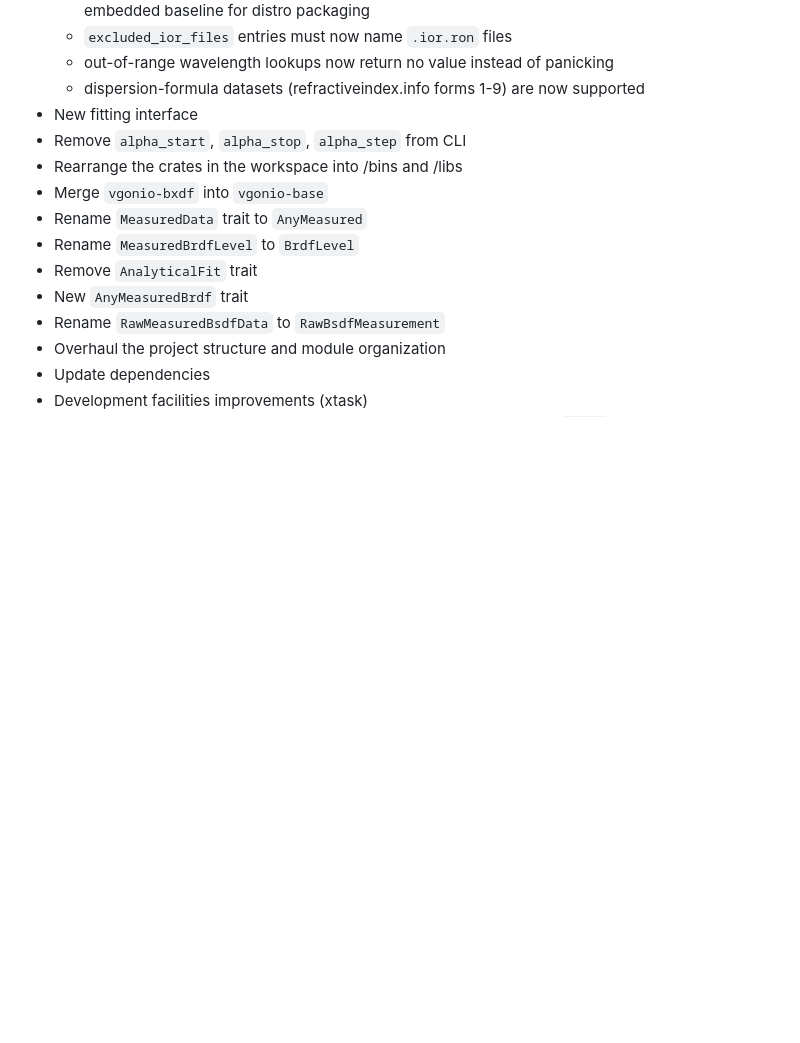
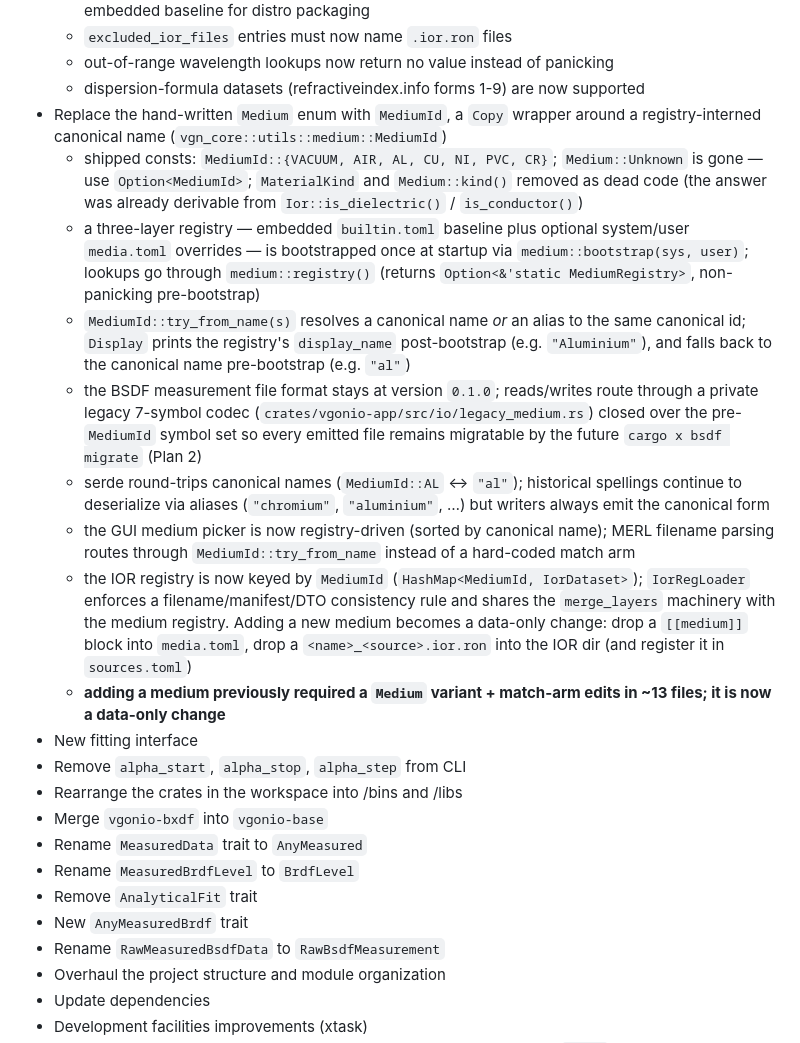
Before and after one commit to matthiascy/vgonio, a Markdown page: CHANGELOG.md, the part around the change. Drawn GitHub-style; blank space fills up the shorter version.

Commit message:
docs(changelog): document Medium → MediumId migration

```diff
--- a/CHANGELOG.md
+++ b/CHANGELOG.md
@@ -27,6 +27,38 @@
     - `excluded_ior_files` entries must now name `.ior.ron` files
     - out-of-range wavelength lookups now return no value instead of panicking
     - dispersion-formula datasets (refractiveindex.info forms 1-9) are now supported
+- Replace the hand-written `Medium` enum with `MediumId`, a `Copy` wrapper around a
+  registry-interned canonical name (`vgn_core::utils::medium::MediumId`)
+    - shipped consts: `MediumId::{VACUUM, AIR, AL, CU, NI, PVC, CR}`; `Medium::Unknown`
+      is gone — use `Option<MediumId>`; `MaterialKind` and `Medium::kind()` removed as
+      dead code (the answer was already derivable from `Ior::is_dielectric()` /
+      `is_conductor()`)
+    - a three-layer registry — embedded `builtin.toml` baseline plus optional
+      system/user `media.toml` overrides — is bootstrapped once at startup via
+      `medium::bootstrap(sys, user)`; lookups go through `medium::registry()` (returns
+      `Option<&'static MediumRegistry>`, non-panicking pre-bootstrap)
+    - `MediumId::try_from_name(s)` resolves a canonical name *or* an alias to the
+      same canonical id; `Display` prints the registry's `display_name`
+      post-bootstrap (e.g. `"Aluminium"`), and falls back to the canonical name
+      pre-bootstrap (e.g. `"al"`)
+    - the BSDF measurement file format stays at version `0.1.0`; reads/writes route
+      through a private legacy 7-symbol codec
+      (`crates/vgonio-app/src/io/legacy_medium.rs`) closed over the pre-`MediumId`
+      symbol set so every emitted file remains migratable by the future
+      `cargo x bsdf migrate` (Plan 2)
+    - serde round-trips canonical names (`MediumId::AL` ↔ `"al"`); historical
+      spellings continue to deserialize via aliases (`"chromium"`, `"aluminium"`, …)
+      but writers always emit the canonical form
+    - the GUI medium picker is now registry-driven (sorted by canonical name); MERL
+      filename parsing routes through `MediumId::try_from_name` instead of a
+      hard-coded match arm
+    - the IOR registry is now keyed by `MediumId` (`HashMap<MediumId, IorDataset>`);
+      `IorRegLoader` enforces a filename/manifest/DTO consistency rule and shares the
+      `merge_layers` machinery with the medium registry. Adding a new medium becomes
+      a data-only change: drop a `[[medium]]` block into `media.toml`, drop a
+      `<name>_<source>.ior.ron` into the IOR dir (and register it in `sources.toml`)
+    - **adding a medium previously required a `Medium` variant + match-arm edits in
+      ~13 files; it is now a data-only change**
 - New fitting interface
 - Remove `alpha_start`, `alpha_stop`, `alpha_step` from CLI
 - Rearrange the crates in the workspace into /bins and /libs
```
